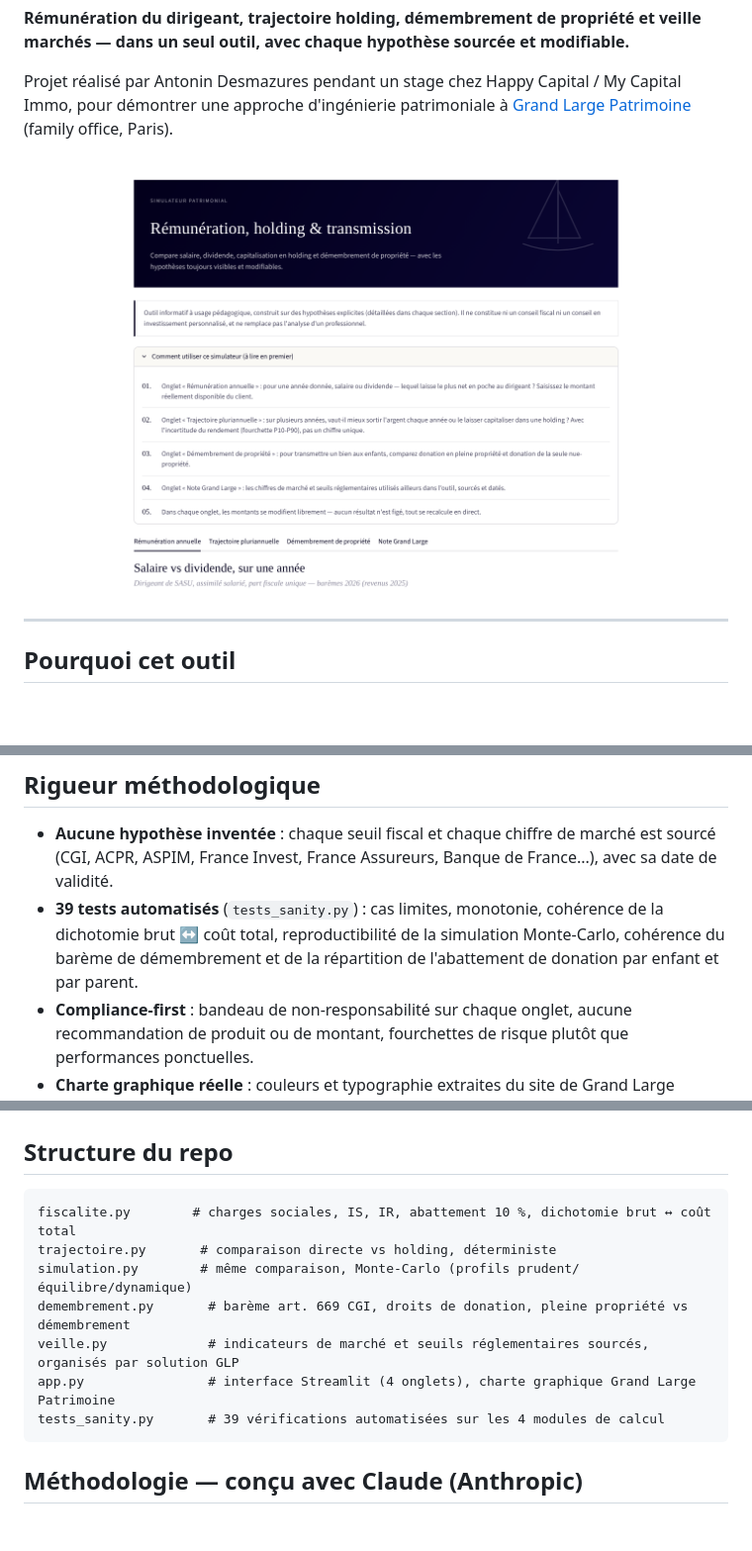
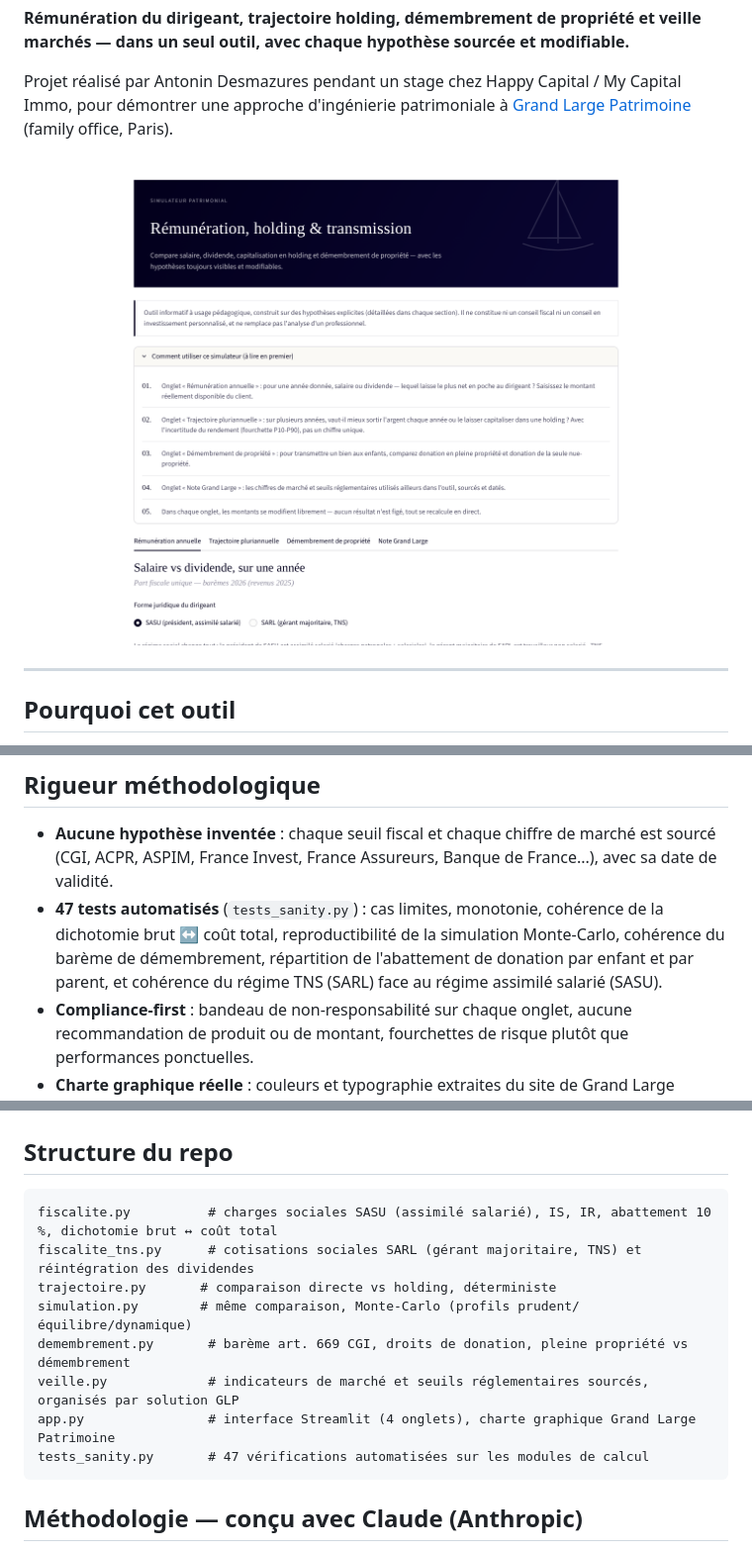
Before and after one commit to antodesma/simulateur-grand-large, a Markdown page: README.md, 3 parts joined by grey strips. Shown at 99% size. Drawn GitHub-style; pictures changed too: screenshots/01_remuneration.png; blank space fills up the shorter version.

````diff
--- a/README.md
+++ b/README.md
@@ -37,7 +37,7 @@ Indicateurs de marché et seuils réglementaires organisés autour des 6 solutio
 ## Rigueur méthodologique
 
 - **Aucune hypothèse inventée** : chaque seuil fiscal et chaque chiffre de marché est sourcé (CGI, ACPR, ASPIM, France Invest, France Assureurs, Banque de France...), avec sa date de validité.
-- **39 tests automatisés** (`tests_sanity.py`) : cas limites, monotonie, cohérence de la dichotomie brut ↔ coût total, reproductibilité de la simulation Monte-Carlo, cohérence du barème de démembrement et de la répartition de l'abattement de donation par enfant et par parent.
+- **47 tests automatisés** (`tests_sanity.py`) : cas limites, monotonie, cohérence de la dichotomie brut ↔ coût total, reproductibilité de la simulation Monte-Carlo, cohérence du barème de démembrement, répartition de l'abattement de donation par enfant et par parent, et cohérence du régime TNS (SARL) face au régime assimilé salarié (SASU).
 - **Compliance-first** : bandeau de non-responsabilité sur chaque onglet, aucune recommandation de produit ou de montant, fourchettes de risque plutôt que performances ponctuelles.
 - **Charte graphique réelle** : couleurs et typographie extraites du site de Grand Large Patrimoine (et non inventées), palette de données validée accessibilité (contraste, daltonisme).
 
@@ -58,13 +58,14 @@ streamlit run app.py
 ## Structure du repo
 
 ```
-fiscalite.py        # charges sociales, IS, IR, abattement 10 %, dichotomie brut ↔ coût total
+fiscalite.py          # charges sociales SASU (assimilé salarié), IS, IR, abattement 10 %, dichotomie brut ↔ coût total
+fiscalite_tns.py      # cotisations sociales SARL (gérant majoritaire, TNS) et réintégration des dividendes
 trajectoire.py       # comparaison directe vs holding, déterministe
 simulation.py        # même comparaison, Monte-Carlo (profils prudent/équilibre/dynamique)
 demembrement.py       # barème art. 669 CGI, droits de donation, pleine propriété vs démembrement
 veille.py             # indicateurs de marché et seuils réglementaires sourcés, organisés par solution GLP
 app.py                # interface Streamlit (4 onglets), charte graphique Grand Large Patrimoine
-tests_sanity.py       # 39 vérifications automatisées sur les 4 modules de calcul
+tests_sanity.py       # 47 vérifications automatisées sur les modules de calcul
 ```
 
 ## Méthodologie — conçu avec Claude (Anthropic)
````
Also changed, not shown: other parts of README.md (+1 -1 lines), screenshots/02_trajectoire.png, screenshots/03_demembrement.png, 3 other files.
